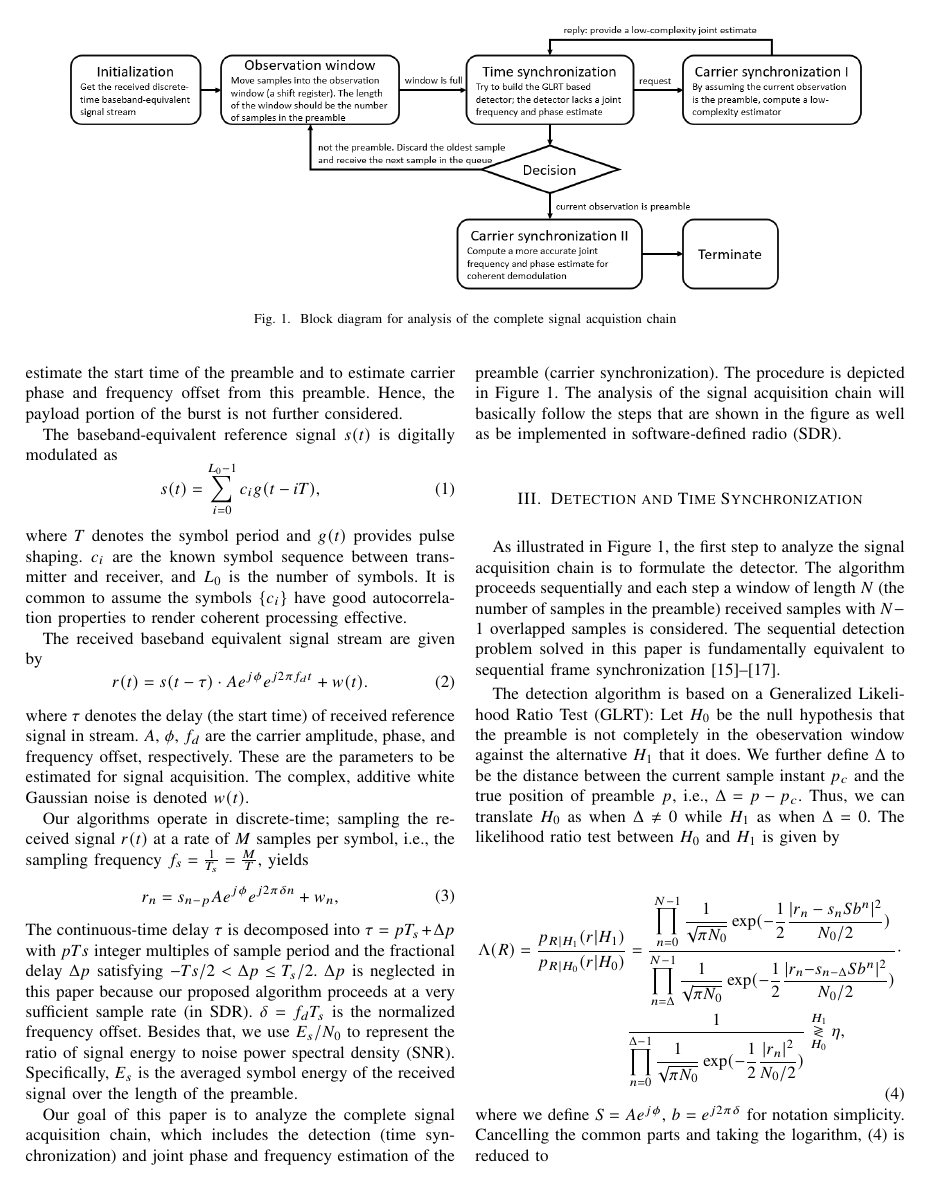
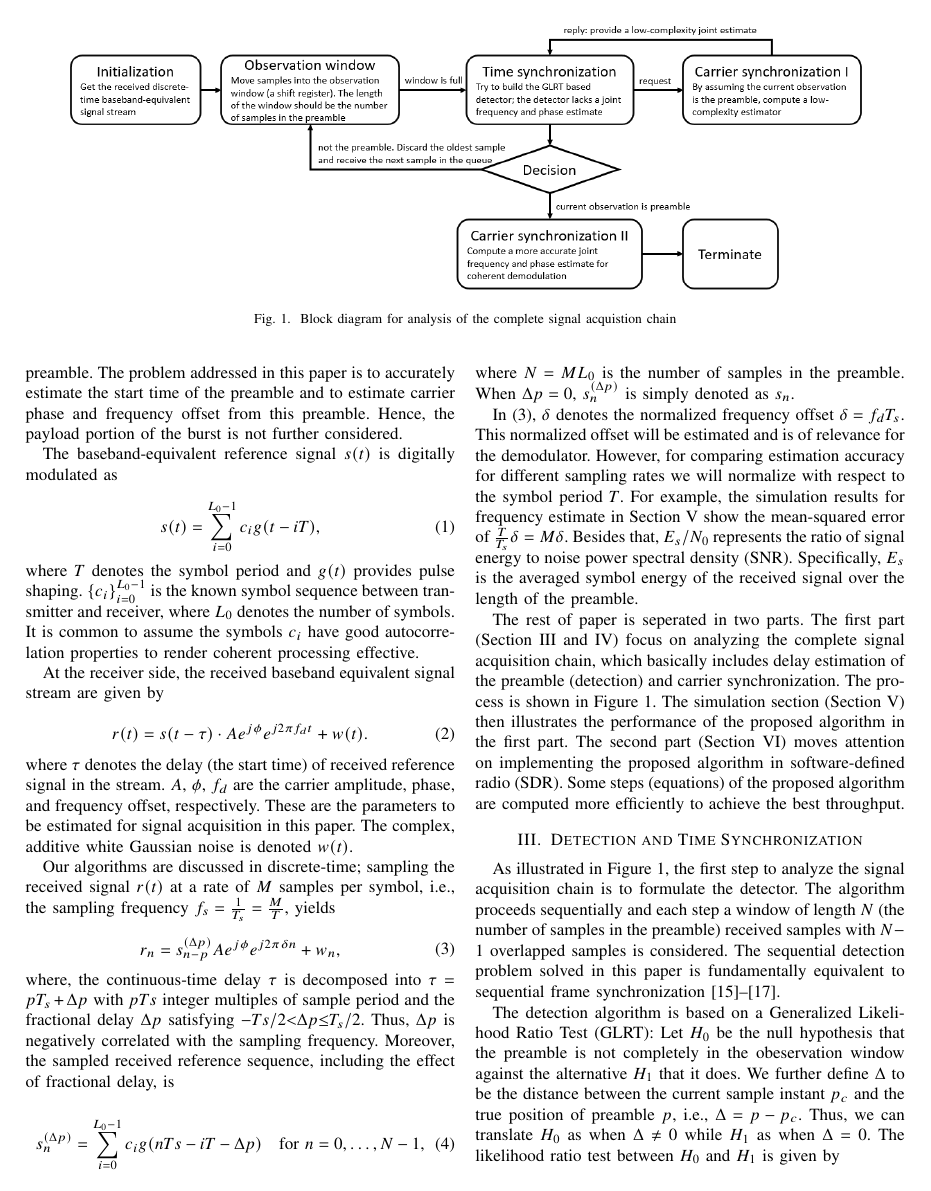
Before and after one commit to Haotian-RA/joint-detection-and-estimation-algorithm-1-19, a LaTeX paper (paper_main/main.tex, which reads paper_main/model.tex): page 2 of 10. Compiled offline with pdfLaTeX.

Commit message:
some modifications for introduction and signal model

```diff
--- a/paper_main/model.tex
+++ b/paper_main/model.tex
@@ -14,40 +14,55 @@ to estimate carrier phase and frequency offset from this preamble.
 Hence, the payload portion of the burst is not further considered.
 
 The baseband-equivalent reference signal $s(t)$ is digitally modulated as
+
 \begin{equation}
     \label{eq:l_ref_sig_analog}
     s(t) = \sum_{i=0}^{L_0-1} c_i g(t-iT),
   \end{equation}
-where $T$ denotes the symbol period and $g(t)$ provides pulse shaping. $c_i$ are the known symbol sequence
-between transmitter and receiver, and $L_0$ is the number of symbols. It is common to assume the symbols
-$\{c_i\}$ have good autocorrelation properties to render coherent processing effective.
+where $T$ denotes the symbol period and $g(t)$ provides pulse shaping. $\{c_i\}_{i=0}^{L_{0}-1}$ is the known symbol sequence
+between tran-smitter and receiver, where $L_0$ denotes the number of symbols. It is common to assume the symbols
+$c_i$ have good autocorrelation properties to render coherent processing effective.
 
-The received baseband equivalent signal stream are given by
+At the receiver side, the received baseband equivalent signal stream are given by
+
 \begin{equation}
     \label{eq:rec_sig_analog}
     r(t) = s(t-\tau) \cdot Ae^{j \phi} e^{j2\pi f_d t} + w(t).
   \end{equation}
-where $\tau$ denotes the delay (the start time) of received reference signal in stream. $A$, $\phi$, $f_d$
+where $\tau$ denotes the delay (the start time) of received reference signal in the stream. $A$, $\phi$, $f_d$
 are the carrier amplitude, phase, and frequency offset, respectively. These are the parameters to be estimated
-for signal acquisition. The complex, additive white Gaussian noise is denoted $w(t)$.
+for signal acquisition in this paper. The complex, additive white Gaussian noise is denoted $w(t)$.
 
-Our algorithms operate in discrete-time; sampling the received signal $r(t)$ at a rate of $M$ samples per symbol,
+Our algorithms are discussed in discrete-time; sampling the received signal $r(t)$ at a rate of $M$ samples per symbol,
 i.e., the sampling frequency $f_s=\frac{1}{T_s}=\frac{M}{T}$, yields
+
 \begin{equation}
     \begin{aligned}
       \label{eq:model}
-      r_n = s_{n-p}Ae^{j\phi}e^{j2\pi\delta n}+w_{n},
+      r_n = s_{n-p}^{(\Delta p)}Ae^{j\phi}e^{j2\pi\delta n}+w_{n},
     \end{aligned}
   \end{equation}
-The continuous-time delay $\tau$ is decomposed into $\tau=pT_s+\Delta p$ with $pTs$ integer multiples of sample period and
-the fractional delay $\Delta p$ satisfying $-Ts/2 < \Delta p \leq T_s/2$. $\Delta p$ is neglected in this paper because
-our proposed algorithm proceeds at a very sufficient sample rate (in SDR). $\delta=f_d T_s$ is the normalized frequency offset.
-Besides that, we use $E_s/N_0$ to represent the ratio of signal energy to noise power spectral density (SNR).
+where, the continuous-time delay $\tau$ is decomposed into $\tau=pT_s+\Delta p$ with $pTs$ integer multiples of sample period and
+the fractional delay $\Delta p$ satisfying $-Ts/2 {<} \Delta p {\leq} T_s/2$. Thus, $\Delta p$ is negatively correlated with
+the sampling frequency. Moreover, the sampled received reference sequence, including the effect of fractional delay, is
+
+\begin{equation}
+  \label{eq:l_ref_sig_discrete}
+  s_n^{(\Delta p)} = \sum_{i=0}^{L_0-1} c_i g(nTs-iT-\Delta p) \quad \text{for}~n=0,\ldots,N-1,
+\end{equation}
+where $N=ML_0$ is the number of samples in the preamble. When $\Delta p=0$, $s_n^{(\Delta p)}$ is simply denoted as $s_n$.
+
+In~\eqref{eq:model}, $\delta$ denotes the normalized frequency offset $\delta=f_dT_s$. This normalized offset
+will be estimated and is of relevance for the demodulator. However, for comparing estimation accuracy for different
+sampling rates we will normalize with respect to the symbol period $T$. For example, the simulation results for frequency estimate
+in Section~\ref{sec:simulations} show the mean-squared error of $\frac{T}{T_s}\delta=M\delta$.
+Besides that, $E_s/N_0$ represents the ratio of signal energy to noise power spectral density (SNR).
 Specifically, $E_s$ is the averaged symbol energy of the received signal over the length of the preamble.
 
 % estension to reviewer 3, comment 3
-Our goal of this paper is to analyze the complete signa\-l acquisition chain, which includes
-the detection (time synchronization) and joint phase and frequency estimation of the preamble (carrier synchronization).
-The procedure is depicted in Figure~\ref{fig:sig_acquis_chain}.
-The analysis of the signal acquisition chain will basically follow the steps
-that are shown in the figure as well as be implemented in software-defined radio (SDR).
+The rest of paper is seperated in two parts. The first part (Section~\ref{sec:detection} and~\ref{sec:freq_est}) focus on analyzing the complete
+signal acquisition chain, which basically includes delay estimation of the preamble (detection) and
+carrier synchronization. The process is shown in Figure~\ref{fig:sig_acquis_chain}.
+The simulation section (Section~\ref{sec:simulations}) then illustrates the performance of the proposed algorithm in the first part.
+The second part (Section~\ref{sec:real_implementation}) moves attention on implementing the proposed algorithm
+in software-defined radio (SDR). Some steps (equations) of the proposed algorithm are computed more efficiently to achieve the best throughput.
```
Also changed, not shown: paper_main/introduction.tex (+2 -2 lines), paper_main/main.pdf, 5 other files.
